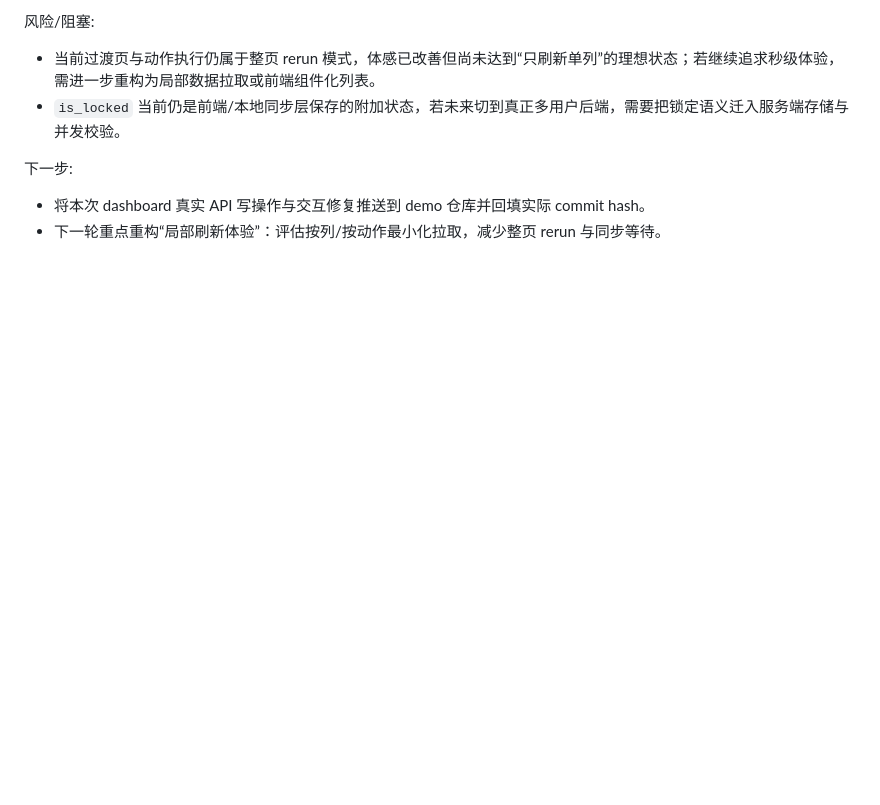
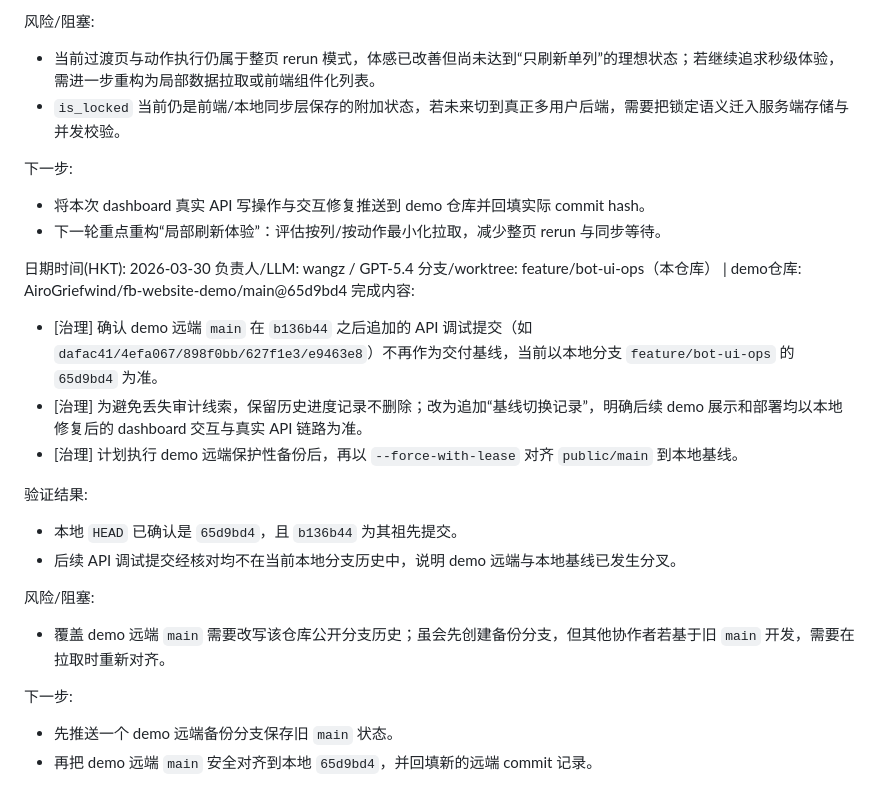
Before and after one commit to AiroGriefwind/fb-website-demo, a Markdown page: docs/governance/PROGRESS.MD, the part around the change. GitHub-like rendering; blank space fills up the shorter version.

Commit message:
feature/bot-ui-ops: record demo baseline reset
Document that the local dashboard state at 65d9bd4 replaces the discarded demo-only API debugging history, and record the plan to keep a backup branch before resetting the demo main branch.

Made-with: Cursor

```diff
--- a/docs/governance/PROGRESS.MD
+++ b/docs/governance/PROGRESS.MD
@@ -1165,3 +1165,22 @@
 下一步:
 - 将本次 dashboard 真实 API 写操作与交互修复推送到 demo 仓库并回填实际 commit hash。
 - 下一轮重点重构“局部刷新体验”：评估按列/按动作最小化拉取，减少整页 rerun 与同步等待。
+
+日期时间(HKT): 2026-03-30
+负责人/LLM: wangz / GPT-5.4
+分支/worktree: feature/bot-ui-ops（本仓库） | demo仓库: AiroGriefwind/fb-website-demo/main@65d9bd4
+完成内容:
+- [治理] 确认 demo 远端 `main` 在 `b136b44` 之后追加的 API 调试提交（如 `dafac41/4efa067/898f0bb/627f1e3/e9463e8`）不再作为交付基线，当前以本地分支 `feature/bot-ui-ops` 的 `65d9bd4` 为准。
+- [治理] 为避免丢失审计线索，保留历史进度记录不删除；改为追加“基线切换记录”，明确后续 demo 展示和部署均以本地修复后的 dashboard 交互与真实 API 链路为准。
+- [治理] 计划执行 demo 远端保护性备份后，再以 `--force-with-lease` 对齐 `public/main` 到本地基线。
+
+验证结果:
+- 本地 `HEAD` 已确认是 `65d9bd4`，且 `b136b44` 为其祖先提交。
+- 后续 API 调试提交经核对均不在当前本地分支历史中，说明 demo 远端与本地基线已发生分叉。
+
+风险/阻塞:
+- 覆盖 demo 远端 `main` 需要改写该仓库公开分支历史；虽会先创建备份分支，但其他协作者若基于旧 `main` 开发，需要在拉取时重新对齐。
+
+下一步:
+- 先推送一个 demo 远端备份分支保存旧 `main` 状态。
+- 再把 demo 远端 `main` 安全对齐到本地 `65d9bd4`，并回填新的远端 commit 记录。
```
